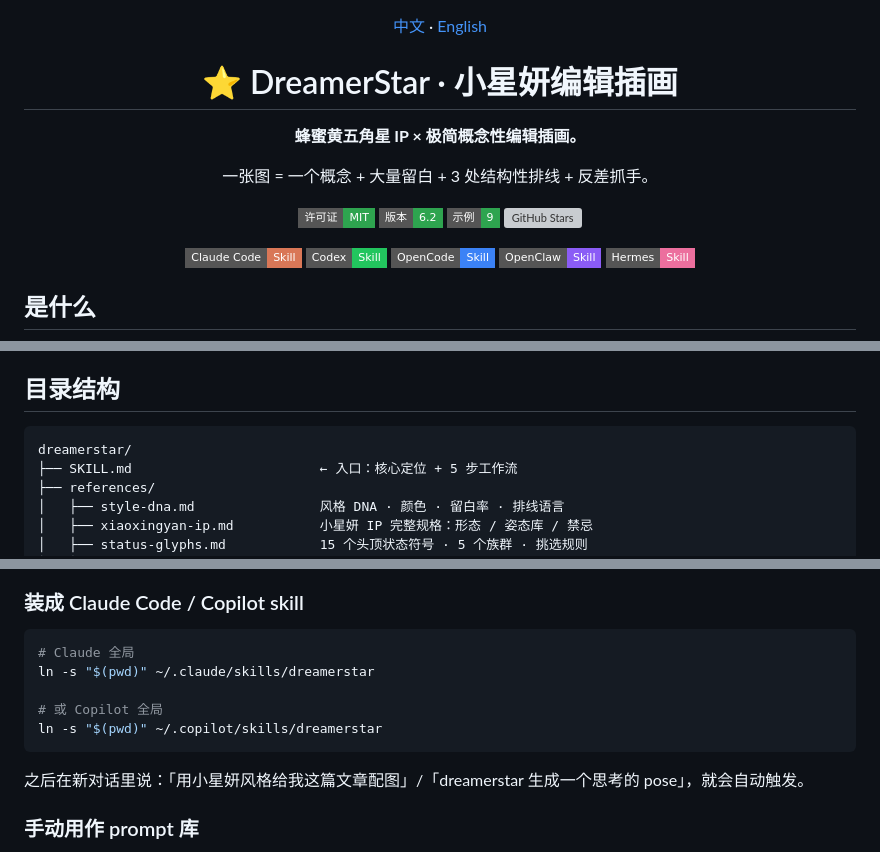
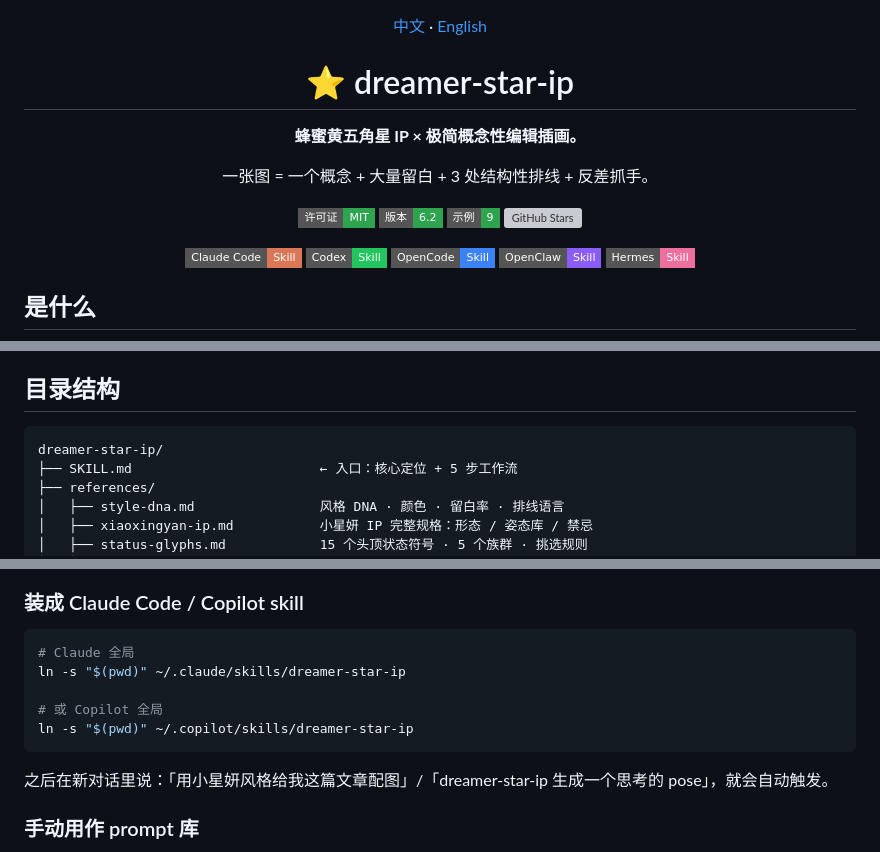
Before and after one commit to RolfLobo/Dreameryanyan-star, a Markdown page: README_CN.md, 3 parts joined by grey strips. Rendered like a GitHub page; badges without logos; grey boxes are pictures that could not be loaded.

````diff
--- a/README_CN.md
+++ b/README_CN.md
@@ -2,7 +2,7 @@
 
 [中文](README_CN.md) · [English](README.md)
 
-# ⭐ DreamerStar · 小星妍编辑插画
+# ⭐ dreamer-star-ip
 
 **蜂蜜黄五角星 IP × 极简概念性编辑插画。**
 
@@ -32,7 +32,7 @@
 ## 目录结构
 
 ```
-dreamerstar/
+dreamer-star-ip/
 ├── SKILL.md                        ← 入口：核心定位 + 5 步工作流
 ├── references/
 │   ├── style-dna.md                风格 DNA · 颜色 · 留白率 · 排线语言
@@ -55,13 +55,13 @@ dreamerstar/
 
 ```bash
 # Claude 全局
-ln -s "$(pwd)" ~/.claude/skills/dreamerstar
+ln -s "$(pwd)" ~/.claude/skills/dreamer-star-ip
 
 # 或 Copilot 全局
-ln -s "$(pwd)" ~/.copilot/skills/dreamerstar
+ln -s "$(pwd)" ~/.copilot/skills/dreamer-star-ip
 ```
 
-之后在新对话里说：「用小星妍风格给我这篇文章配图」/「dreamerstar 生成一个思考的 pose」，就会自动触发。
+之后在新对话里说：「用小星妍风格给我这篇文章配图」/「dreamer-star-ip 生成一个思考的 pose」，就会自动触发。
 
 ### 手动用作 prompt 库
 
````
Also changed, not shown: other parts of README_CN.md (+10 -10 lines), README.md (+17 -17 lines), SKILL.md (+3 -3 lines).
